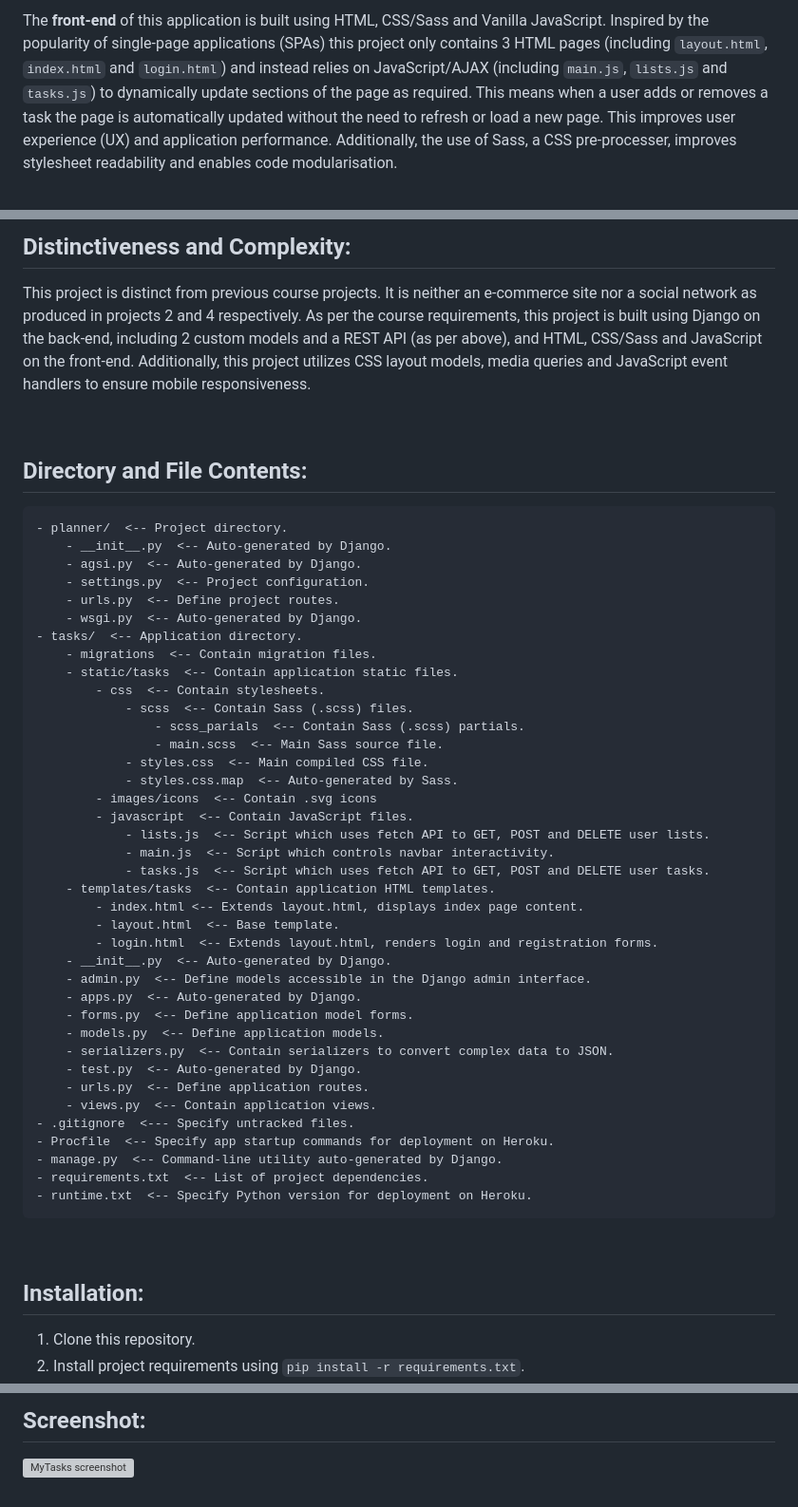
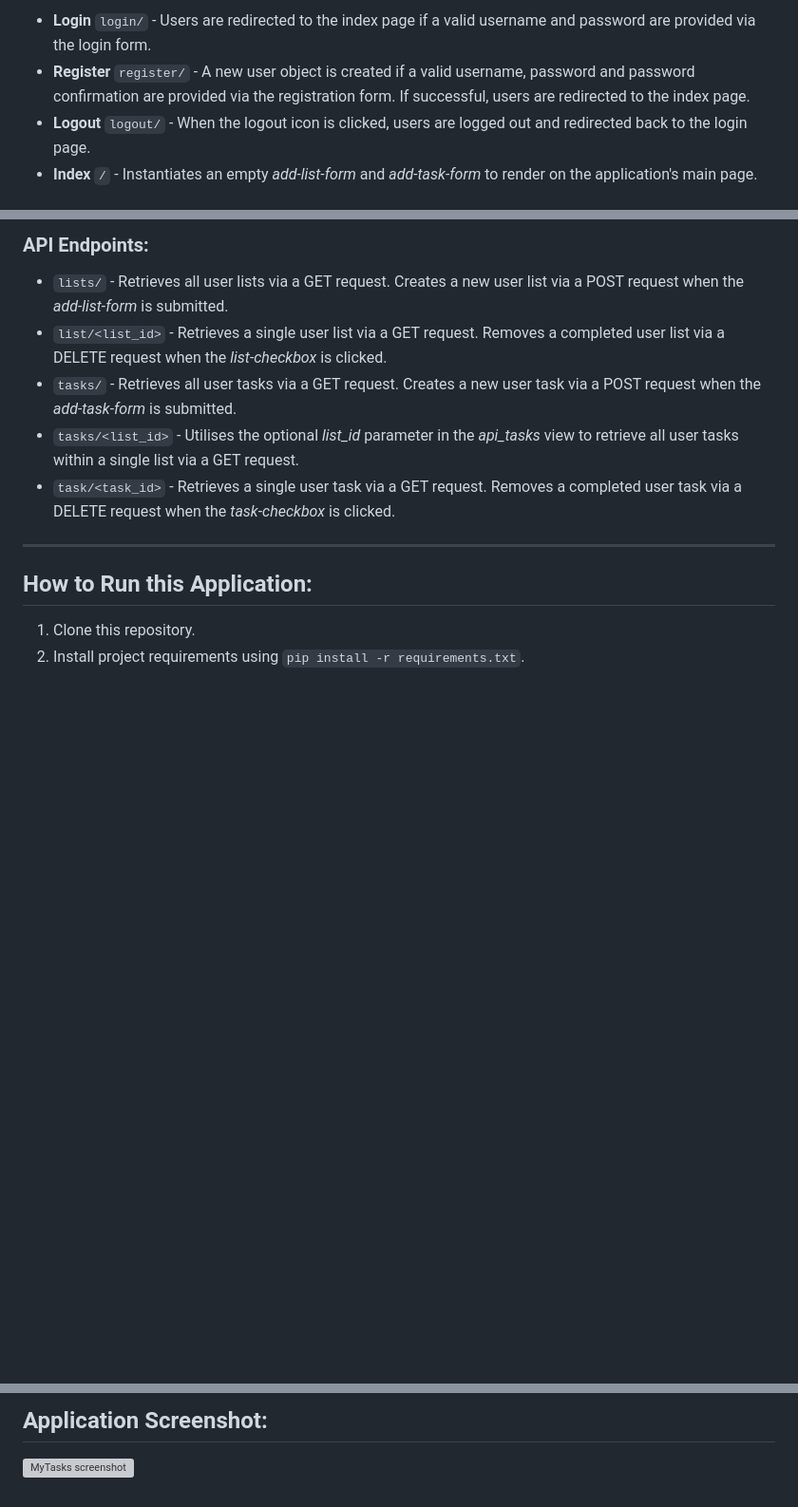
Before and after one commit to TamKatja/MyTasks, a Markdown page: README.md, 3 parts joined by grey strips. Shown: that part at 95% size. Rendered like a GitHub page; blank space fills up the shorter version; grey boxes are pictures that could not be loaded.

```diff
--- a/README.md
+++ b/README.md
@@ -31,3 +139,6 @@ The **back-end** of this application is built using Django. User data is stored
 
-The **front-end** of this application is built using HTML, CSS/Sass and Vanilla JavaScript. Inspired by the popularity of single-page applications (SPAs) this project only contains 3 HTML pages (including `layout.html`, `index.html` and `login.html`) and instead relies on JavaScript/AJAX (including `main.js`, `lists.js` and `tasks.js`) to dynamically update sections of the page as required. This means when a user adds or removes a task the page is automatically updated without the need to refresh or load a new page. This improves user experience (UX) and application performance. Additionally, the use of Sass, a CSS pre-processer, improves stylesheet readability and enables code modularisation.
+-   **Login** `login/` - Users are redirected to the index page if a valid username and password are provided via the login form.
+-   **Register** `register/` - A new user object is created if a valid username, password and password confirmation are provided via the registration form. If successful, users are redirected to the index page.
+-   **Logout** `logout/` - When the logout icon is clicked, users are logged out and redirected back to the login page.
+-   **Index** `/` - Instantiates an empty _add-list-form_ and _add-task-form_ to render on the application's main page.
 
@@ -35,52 +146,15 @@ The **front-end** of this application is built using HTML, CSS/Sass and Vanilla
 
-## Distinctiveness and Complexity:
-This project is distinct from previous course projects. It is neither an e-commerce site nor a social network as produced in projects 2 and 4 respectively. As per the course requirements, this project is built using Django on the back-end, including 2 custom models and a REST API (as per above), and HTML, CSS/Sass and JavaScript on the front-end. Additionally, this project utilizes CSS layout models, media queries and JavaScript event handlers to ensure mobile responsiveness.
+### API Endpoints:
 
-<br>
+-   `lists/` - Retrieves all user lists via a GET request. Creates a new user list via a POST request when the _add-list-form_ is submitted.
+-   `list/<list_id>` - Retrieves a single user list via a GET request. Removes a completed user list via a DELETE request when the _list-checkbox_ is clicked.
+-   `tasks/` - Retrieves all user tasks via a GET request. Creates a new user task via a POST request when the _add-task-form_ is submitted.
+-   `tasks/<list_id>` - Utilises the optional _list_id_ parameter in the _api_tasks_ view to retrieve all user tasks within a single list via a GET request.
+-   `task/<task_id>` - Retrieves a single user task via a GET request. Removes a completed user task via a DELETE request when the _task-checkbox_ is clicked.
 
-## Directory and File Contents:
-    - planner/  <-- Project directory.
-        - __init__.py  <-- Auto-generated by Django.
-        - agsi.py  <-- Auto-generated by Django.
-        - settings.py  <-- Project configuration.
-        - urls.py  <-- Define project routes.
-        - wsgi.py  <-- Auto-generated by Django.
-    - tasks/  <-- Application directory.
-        - migrations  <-- Contain migration files.
-        - static/tasks  <-- Contain application static files.
-            - css  <-- Contain stylesheets.
-                - scss  <-- Contain Sass (.scss) files.
-                    - scss_parials  <-- Contain Sass (.scss) partials.
-                    - main.scss  <-- Main Sass source file.
-                - styles.css  <-- Main compiled CSS file.
-                - styles.css.map  <-- Auto-generated by Sass.
-            - images/icons  <-- Contain .svg icons
-            - javascript  <-- Contain JavaScript files.
-                - lists.js  <-- Script which uses fetch API to GET, POST and DELETE user lists.
-                - main.js  <-- Script which controls navbar interactivity.
-                - tasks.js  <-- Script which uses fetch API to GET, POST and DELETE user tasks.
-        - templates/tasks  <-- Contain application HTML templates.
-            - index.html <-- Extends layout.html, displays index page content.
-            - layout.html  <-- Base template.
-            - login.html  <-- Extends layout.html, renders login and registration forms.
-        - __init__.py  <-- Auto-generated by Django.
-        - admin.py  <-- Define models accessible in the Django admin interface.
-        - apps.py  <-- Auto-generated by Django.
-        - forms.py  <-- Define application model forms.
-        - models.py  <-- Define application models.
-        - serializers.py  <-- Contain serializers to convert complex data to JSON.
-        - test.py  <-- Auto-generated by Django.
-        - urls.py  <-- Define application routes.
-        - views.py  <-- Contain application views.
-    - .gitignore  <--- Specify untracked files.
-    - Procfile  <-- Specify app startup commands for deployment on Heroku.
-    - manage.py  <-- Command-line utility auto-generated by Django.
-    - requirements.txt  <-- List of project dependencies.
-    - runtime.txt  <-- Specify Python version for deployment on Heroku.
+---
 
-<br>
-
-## Installation:
+## How to Run this Application:
 
 1. Clone this repository.
 2. Install project requirements using `pip install -r requirements.txt`.
@@ -94,4 +168,4 @@ This project is distinct from previous course projects. It is neither an e-comme
 
-## Screenshot:
+## Application Screenshot:
 
 ![MyTasks screenshot](https://user-images.githubusercontent.com/110285021/217493852-3a3c25b2-3420-4c93-a661-da1b72f8bc13.png)
```
Also changed, not shown: other parts of README.md (+127 -19 lines).
